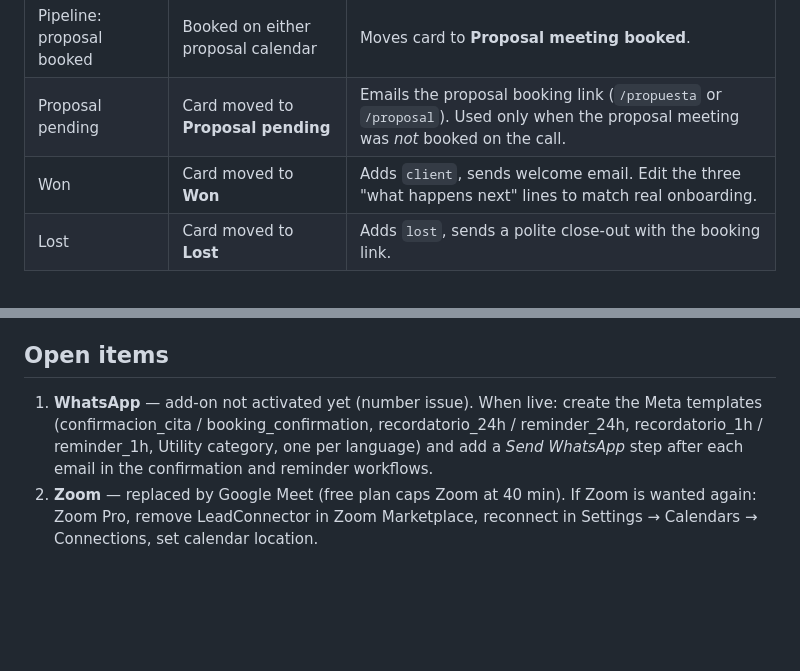
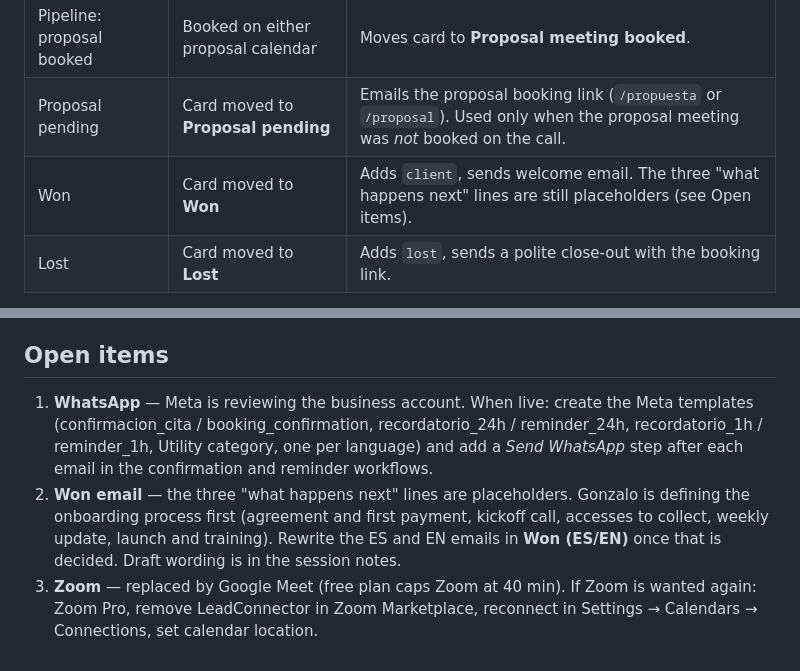
Before and after one commit to Thryvexgroup/ThryveX-Group, a Markdown page: GHL-HANDOFF.md, 2 parts joined by grey strips. Drawn GitHub-style; blank space fills up the shorter version.

Commit message:
Track the Won email rewrite and WhatsApp review as open items (#11)
Claude-Session: https://claude.ai/code/session_016iMMTdS6naKxjBL3QBUnME

Co-authored-by: Claude <noreply@anthropic.com>

```diff
--- a/GHL-HANDOFF.md
+++ b/GHL-HANDOFF.md
@@ -57,7 +57,7 @@ Settings shared by all four: owner Gonzalo Lucas, location Google Meet
 | Pipeline: call booked | Booked on either discovery calendar | Creates/updates the opportunity in **Sales → Call booked** (previous-stage toggle **on**, so a no-show who rebooks comes back). |
 | Pipeline: proposal booked | Booked on either proposal calendar | Moves card to **Proposal meeting booked**. |
 | Proposal pending | Card moved to **Proposal pending** | Emails the proposal booking link (`/propuesta` or `/proposal`). Used only when the proposal meeting was *not* booked on the call. |
-| Won | Card moved to **Won** | Adds `client`, sends welcome email. Edit the three "what happens next" lines to match real onboarding. |
+| Won | Card moved to **Won** | Adds `client`, sends welcome email. The three "what happens next" lines are still placeholders (see Open items). |
 | Lost | Card moved to **Lost** | Adds `lost`, sends a polite close-out with the booking link. |
 
 Email sender for all: `services@thryvexgroup.com` via the verified dedicated
@@ -105,11 +105,16 @@ Conversations and are answered by a Conversation AI agent.
 
 ## Open items
 
-1. **WhatsApp** — add-on not activated yet (number issue). When live: create
+1. **WhatsApp** — Meta is reviewing the business account. When live: create
    the Meta templates (confirmacion_cita / booking_confirmation,
    recordatorio_24h / reminder_24h, recordatorio_1h / reminder_1h, Utility
    category, one per language) and add a *Send WhatsApp* step after each
    email in the confirmation and reminder workflows.
-2. **Zoom** — replaced by Google Meet (free plan caps Zoom at 40 min). If
+2. **Won email** — the three "what happens next" lines are placeholders.
+   Gonzalo is defining the onboarding process first (agreement and first
+   payment, kickoff call, accesses to collect, weekly update, launch and
+   training). Rewrite the ES and EN emails in **Won (ES/EN)** once that is
+   decided. Draft wording is in the session notes.
+3. **Zoom** — replaced by Google Meet (free plan caps Zoom at 40 min). If
    Zoom is wanted again: Zoom Pro, remove LeadConnector in Zoom Marketplace,
    reconnect in Settings → Calendars → Connections, set calendar location.
```
